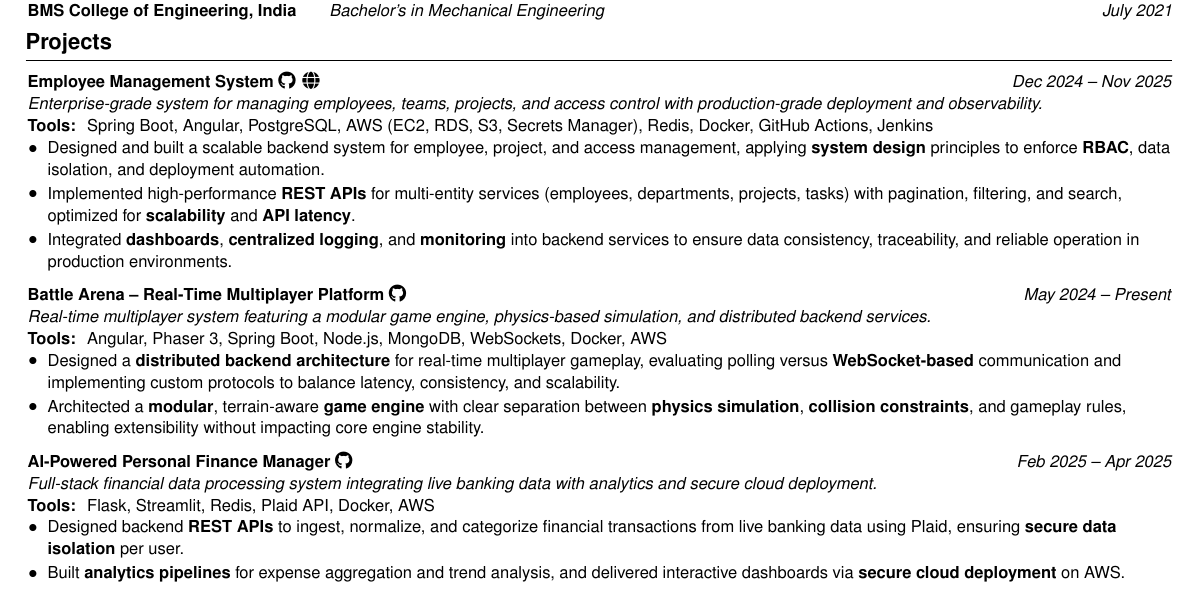
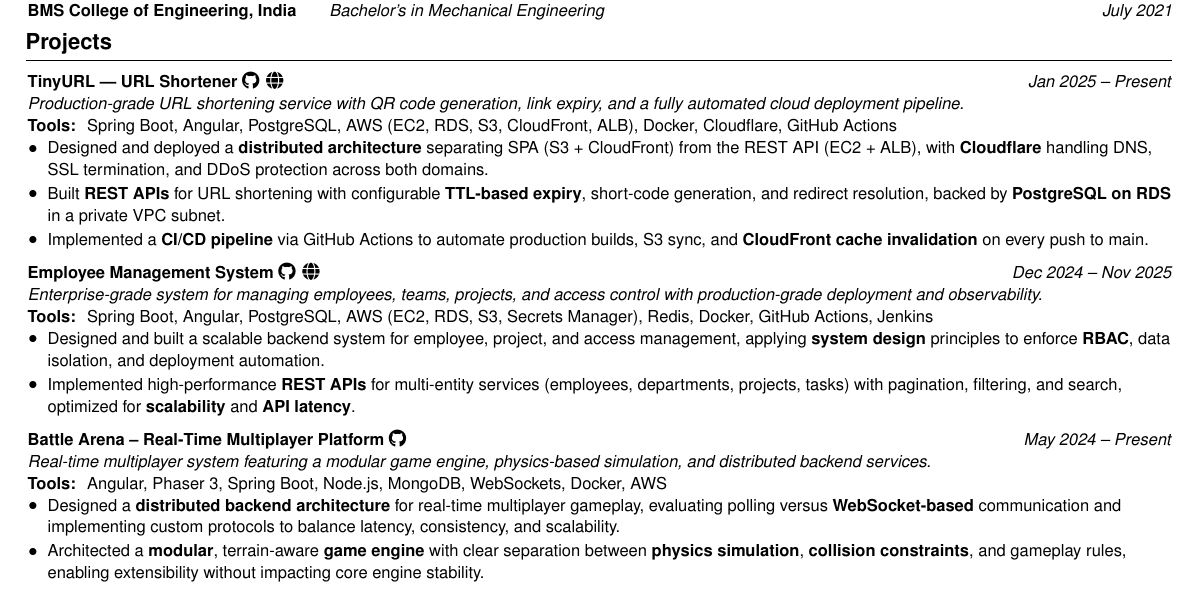
Before and after one commit to Buffden/resume, a LaTeX CV (Harshwardhan-Patil-Resume.tex): part of the page, cut so that both start at the same text. Compiled offline with pdfLaTeX.

Commit message:
add latest project to the resume - tinyurl - v1

```diff
--- a/Harshwardhan-Patil-Resume.tex
+++ b/Harshwardhan-Patil-Resume.tex
@@ -122,13 +122,23 @@
 % --- Projects ---
 \section{Projects}
 
+\textbf{TinyURL — URL Shortener} \href{https://github.com/Buffden/tinyurl-api}{\faGithub}\hspace{0.4em}\href{https://tinyurl.buffden.com/}{\faGlobe} \hfill \textit{Jan 2025 – Present} \\
+\textit{Production-grade URL shortening service with QR code generation, link expiry, and a fully automated cloud deployment pipeline.} \\
+\textbf{Tools: } Spring Boot, Angular, PostgreSQL, AWS (EC2, RDS, S3, CloudFront, ALB), Docker, Cloudflare, GitHub Actions \\
+\begin{highlights}
+    \item Designed and deployed a \textbf{distributed architecture} separating SPA (S3 + CloudFront) from the REST API (EC2 + ALB), with \textbf{Cloudflare} handling DNS, SSL termination, and DDoS protection across both domains.
+    \item Built \textbf{REST APIs} for URL shortening with configurable \textbf{TTL-based expiry}, short-code generation, and redirect resolution, backed by \textbf{PostgreSQL on RDS} in a private VPC subnet.
+    \item Implemented a \textbf{CI/CD pipeline} via GitHub Actions to automate production builds, S3 sync, and \textbf{CloudFront cache invalidation} on every push to main.
+\end{highlights}
+\vspace{0.2cm}
+
+
 \textbf{Employee Management System} \href{https://github.com/Buffden/employee-management-system}{\faGithub}\hspace{0.4em}\href{https://ems.buffden.com/}{\faGlobe} \hfill \textit{Dec 2024 – Nov 2025} \\
 \textit{Enterprise-grade system for managing employees, teams, projects, and access control with production-grade deployment and observability.} \\
 \textbf{Tools: } Spring Boot, Angular, PostgreSQL, AWS (EC2, RDS, S3, Secrets Manager), Redis, Docker, GitHub Actions, Jenkins \\
 \begin{highlights}
     \item Designed and built a scalable backend system for employee, project, and access management, applying \textbf{system design} principles to enforce \textbf{RBAC}, data isolation, and deployment automation.
     \item Implemented high-performance \textbf{REST APIs} for multi-entity services (employees, departments, projects, tasks) with pagination, filtering, and search, optimized for \textbf{scalability} and \textbf{API latency}.
-    \item Integrated \textbf{dashboards}, \textbf{centralized logging}, and \textbf{monitoring} into backend services to ensure data consistency, traceability, and reliable operation in production environments.
 \end{highlights}
 \vspace{0.2cm}
 
@@ -138,16 +148,6 @@
 \begin{highlights}
     \item Designed a \textbf{distributed backend architecture} for real-time multiplayer gameplay, evaluating polling versus \textbf{WebSocket-based} communication and implementing custom protocols to balance latency, consistency, and scalability.
     \item Architected a \textbf{modular}, terrain-aware \textbf{game engine} with clear separation between \textbf{physics simulation}, \textbf{collision constraints}, and gameplay rules, enabling extensibility without impacting core engine stability.
-\end{highlights}
-
-\vspace{0.2cm}
-
-\textbf{AI-Powered Personal Finance Manager} \href{https://github.com/Buffden/AI-Powered-Personal-Finance-Manager}{\faGithub} \hfill \textit{Feb 2025 – Apr 2025} \\
-\textit{Full-stack financial data processing system integrating live banking data with analytics and secure cloud deployment.} \\
-\textbf{Tools: } Flask, Streamlit, Redis, Plaid API, Docker, AWS \\
-\begin{highlights}
-    \item Designed backend \textbf{REST APIs} to ingest, normalize, and categorize financial transactions from live banking data using Plaid, ensuring \textbf{secure data isolation} per user.
-    \item Built \textbf{analytics pipelines} for expense aggregation and trend analysis, and delivered interactive dashboards via \textbf{secure cloud deployment} on AWS.
 \end{highlights}
 
 \vspace{-0.2cm}
```
Also changed, not shown: Harshwardhan-Patil-Resume.pdf.
